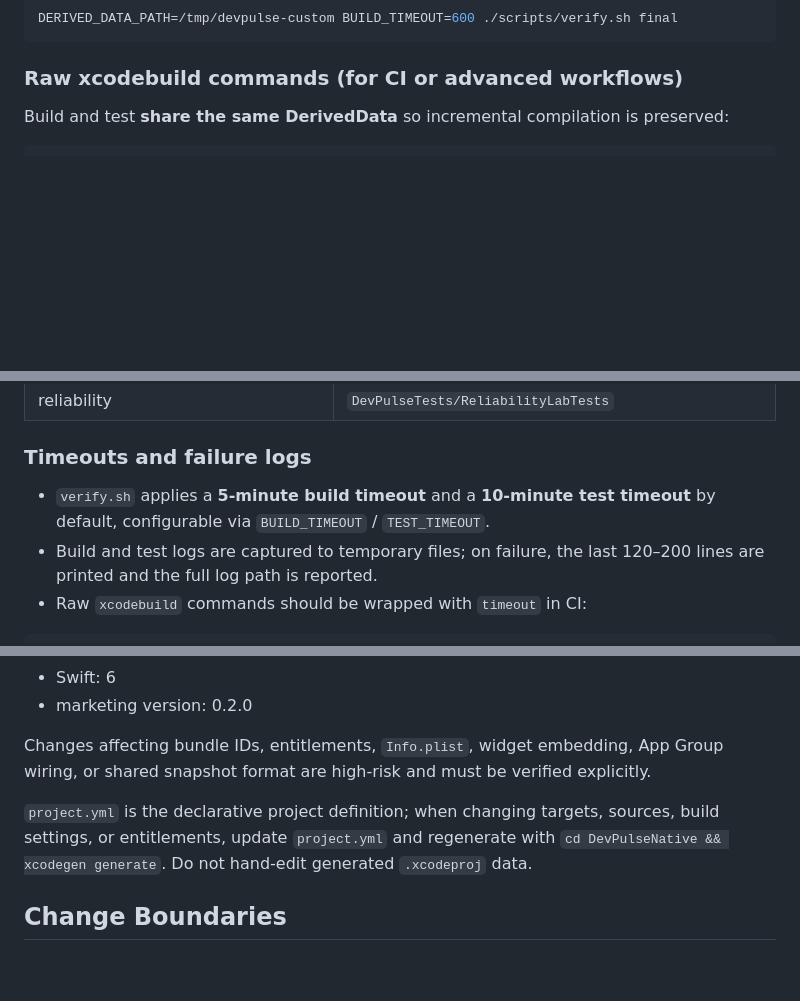
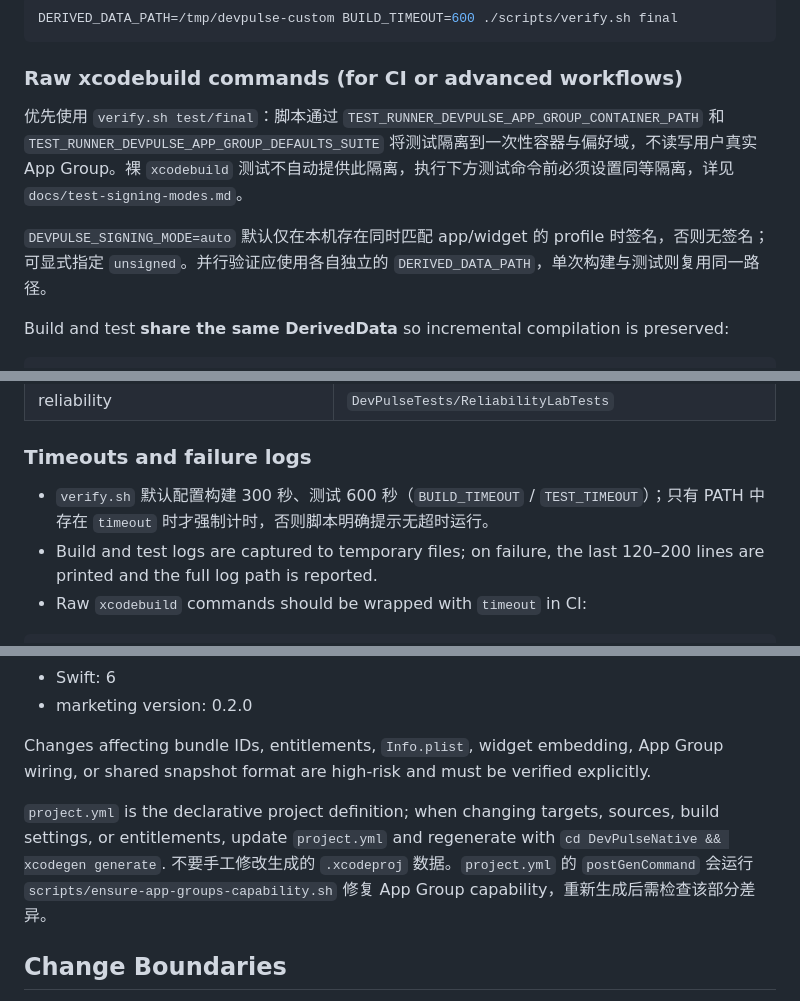
Before and after one commit to ryukeilee/DevPulse, a Markdown page: AGENTS.md, 3 parts joined by grey strips. Rendered like a GitHub page; blank space fills up the shorter version.

````diff
--- a/AGENTS.md
+++ b/AGENTS.md
@@ -271,6 +259,10 @@ DERIVED_DATA_PATH=/tmp/devpulse-custom BUILD_TIMEOUT=600 ./scripts/verify.sh fin
 
 ### Raw xcodebuild commands (for CI or advanced workflows)
 
+优先使用 `verify.sh test/final`：脚本通过 `TEST_RUNNER_DEVPULSE_APP_GROUP_CONTAINER_PATH` 和 `TEST_RUNNER_DEVPULSE_APP_GROUP_DEFAULTS_SUITE` 将测试隔离到一次性容器与偏好域，不读写用户真实 App Group。裸 `xcodebuild` 测试不自动提供此隔离，执行下方测试命令前必须设置同等隔离，详见 `docs/test-signing-modes.md`。
+
+`DEVPULSE_SIGNING_MODE=auto` 默认仅在本机存在同时匹配 app/widget 的 profile 时签名，否则无签名；可显式指定 `unsigned`。并行验证应使用各自独立的 `DERIVED_DATA_PATH`，单次构建与测试则复用同一路径。
+
 Build and test **share the same DerivedData** so incremental compilation is preserved:
 
 ```sh
@@ -356,8 +346,7 @@ in seconds.
 
 ### Timeouts and failure logs
 
-- `verify.sh` applies a **5-minute build timeout** and a **10-minute test timeout**
-  by default, configurable via `BUILD_TIMEOUT` / `TEST_TIMEOUT`.
+- `verify.sh` 默认配置构建 300 秒、测试 600 秒（`BUILD_TIMEOUT` / `TEST_TIMEOUT`）；只有 PATH 中存在 `timeout` 时才强制计时，否则脚本明确提示无超时运行。
 - Build and test logs are captured to temporary files; on failure, the last
   120–200 lines are printed and the full log path is reported.
 - Raw `xcodebuild` commands should be wrapped with `timeout` in CI:
@@ -389,7 +378,7 @@ timeout 600 xcodebuild … test-without-building
 
 Changes affecting bundle IDs, entitlements, `Info.plist`, widget embedding, App Group wiring, or shared snapshot format are high-risk and must be verified explicitly.
 
-`project.yml` is the declarative project definition; when changing targets, sources, build settings, or entitlements, update `project.yml` and regenerate with `cd DevPulseNative && xcodegen generate`. Do not hand-edit generated `.xcodeproj` data.
+`project.yml` is the declarative project definition; when changing targets, sources, build settings, or entitlements, update `project.yml` and regenerate with `cd DevPulseNative && xcodegen generate`. 不要手工修改生成的 `.xcodeproj` 数据。`project.yml` 的 `postGenCommand` 会运行 `scripts/ensure-app-groups-capability.sh` 修复 App Group capability，重新生成后需检查该部分差异。
 
 ## Change Boundaries
 
````
Also changed, not shown: other parts of AGENTS.md (+8 -22 lines), DevPulseNative/AGENTS.md (+15 -20 lines).
